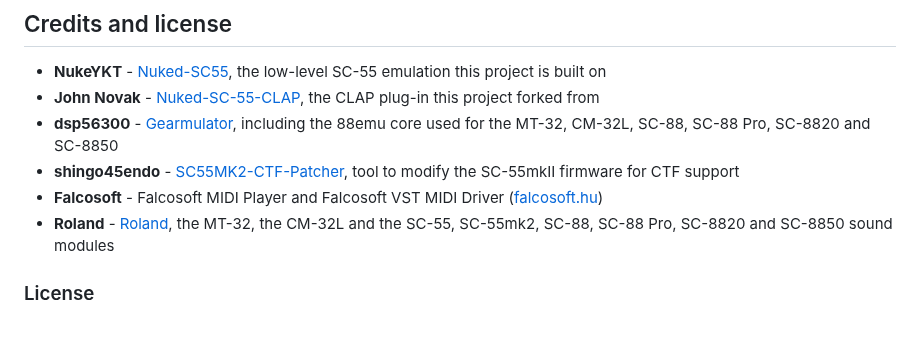
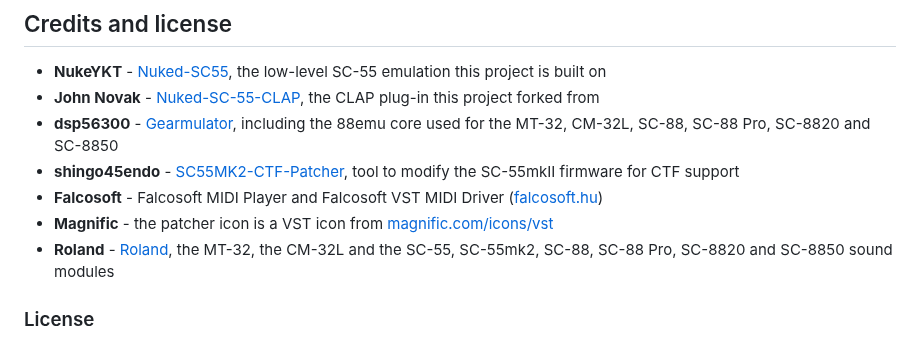
Before and after one commit to NightFright2k19/Nuked-SC55-P256, a Markdown page: README.md, the part around one of its changes. Drawn GitHub-style.

```diff
--- a/README.md
+++ b/README.md
@@ -735,6 +735,7 @@ The development workbench contains the source, the complete patch series (`patch
 - **dsp56300** - [Gearmulator](https://github.com/dsp56300/gearmulator), including the 88emu core used for the MT-32, CM-32L, SC-88, SC-88 Pro, SC-8820 and SC-8850
 - **shingo45endo** - [SC55MK2-CTF-Patcher](https://github.com/shingo45endo/sc55mk2-ctf-patcher), tool to modify the SC-55mkII firmware for CTF support
 - **Falcosoft** - Falcosoft MIDI Player and Falcosoft VST MIDI Driver ([falcosoft.hu](https://falcosoft.hu/))
+- **Magnific** - the patcher icon is a VST icon from [magnific.com/icons/vst](https://www.magnific.com/icons/vst)
 - **Roland** - [Roland](https://www.roland.com), the MT-32, the CM-32L and the SC-55, SC-55mk2, SC-88, SC-88 Pro, SC-8820 and SC-8850 sound modules
 
 ### License
```
Also changed, not shown: other parts of README.md (+1 -1 lines), icons/patcher.png (added), icons/patcher_16.png (added), icons/patcher_32.png (added), 6 other files.
